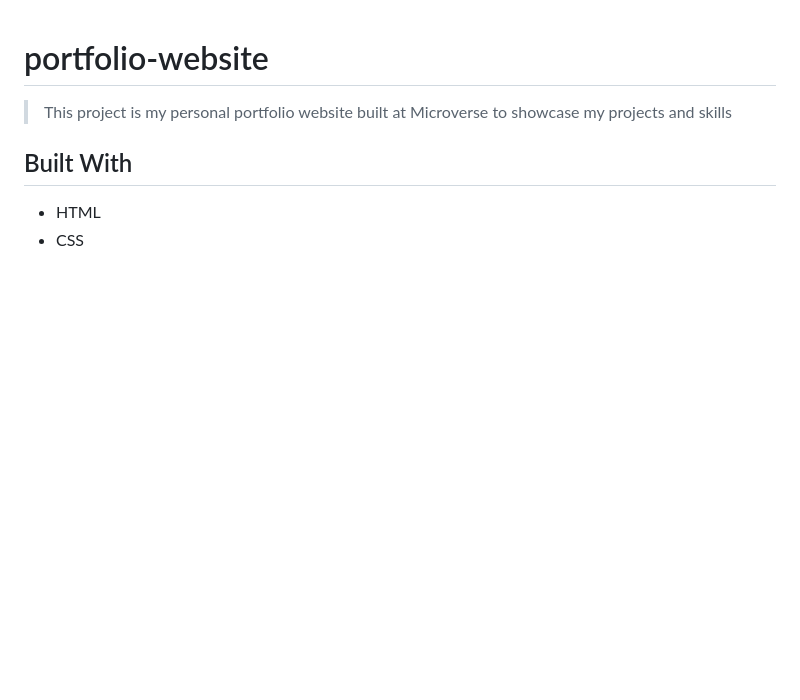
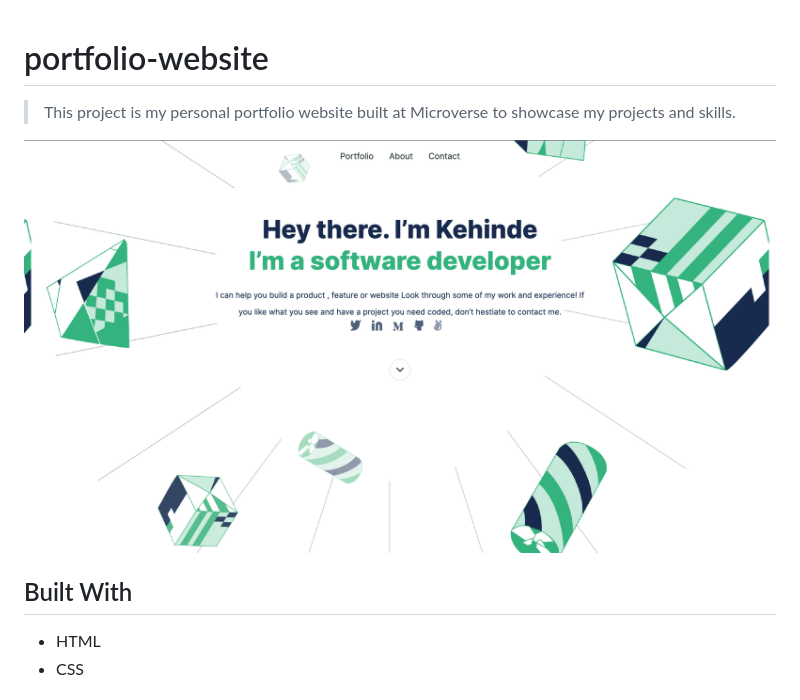
Before and after one commit to kendoriddy/portfolio-website, a Markdown page: README.md, the part around the change. GitHub-like rendering; pictures changed too: assets/images/preview.png (added); blank space fills up the shorter version.

Commit message:
Update Readme file to include a screenshot of the website

```diff
--- a/README.md
+++ b/README.md
@@ -1,6 +1,8 @@
 # portfolio-website
 
->This project is my personal portfolio website built at Microverse to showcase my projects and skills
+>This project is my personal portfolio website built at Microverse to showcase my projects and skills.
+
+![screenshot](./assets/images/preview.png)
 
 ## Built With
 
```
